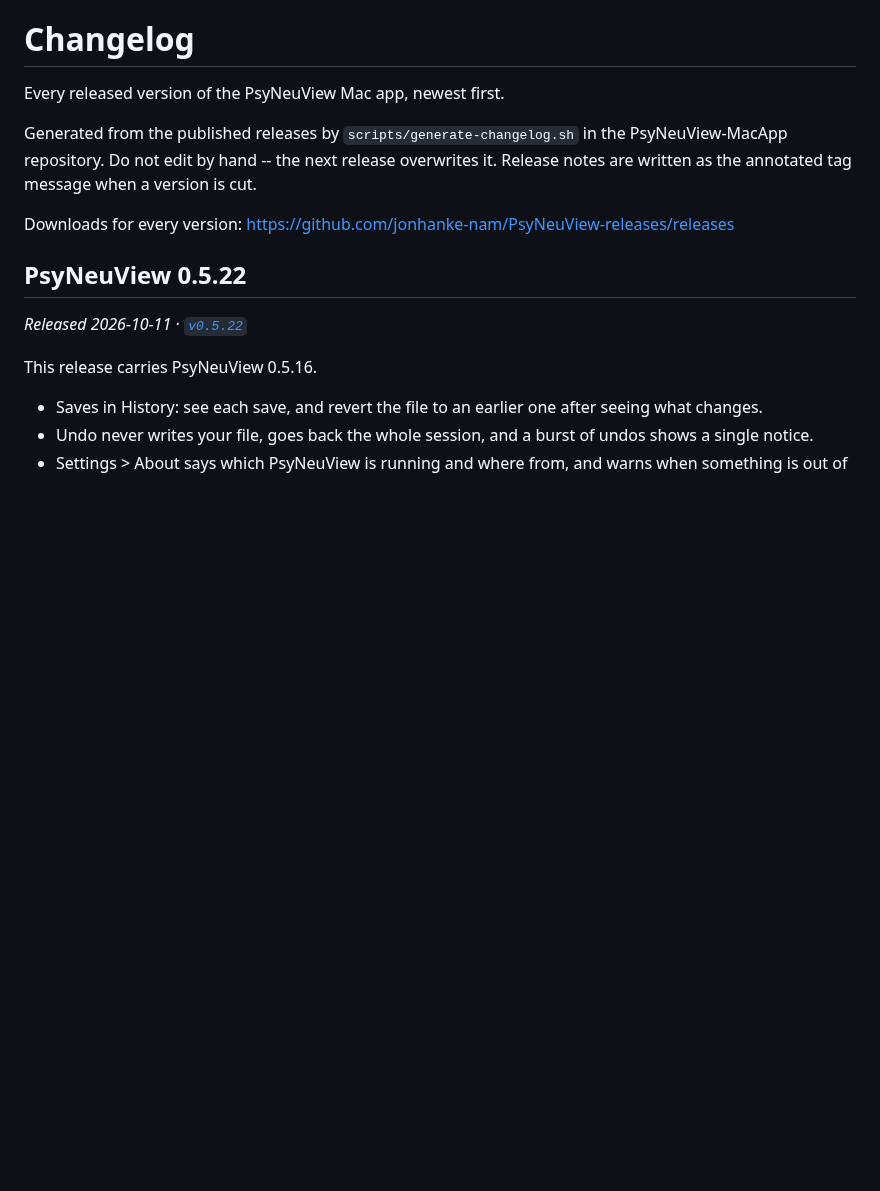
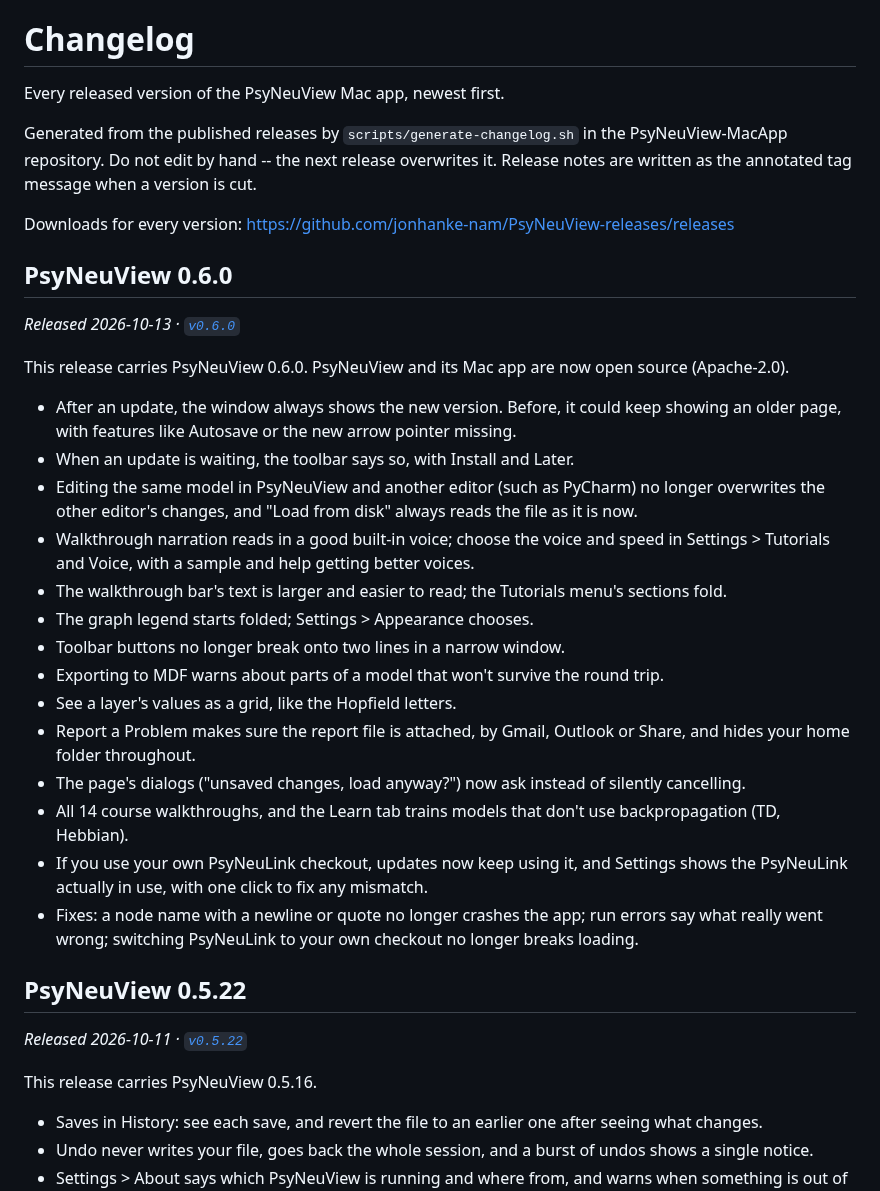
Before and after one commit to jonhanke-nam/PsyNeuView-releases, a Markdown page: CHANGELOG.md, the part around the change. Drawn GitHub-style; blank space fills up the shorter version.

Commit message:
Regenerate CHANGELOG.md for v0.6.0

```diff
--- a/CHANGELOG.md
+++ b/CHANGELOG.md
@@ -8,6 +8,27 @@ release overwrites it. Release notes are written as the annotated tag
 message when a version is cut.
 
 Downloads for every version: https://github.com/jonhanke-nam/PsyNeuView-releases/releases
+
+## PsyNeuView 0.6.0
+
+_Released 2026-10-13 · [`v0.6.0`](https://github.com/jonhanke-nam/PsyNeuView-releases/releases/tag/v0.6.0)_
+
+This release carries PsyNeuView 0.6.0. PsyNeuView and its Mac app are now open source (Apache-2.0).
+
+- After an update, the window always shows the new version. Before, it could keep showing an older page, with features like Autosave or the new arrow pointer missing.
+- When an update is waiting, the toolbar says so, with Install and Later.
+- Editing the same model in PsyNeuView and another editor (such as PyCharm) no longer overwrites the other editor's changes, and "Load from disk" always reads the file as it is now.
+- Walkthrough narration reads in a good built-in voice; choose the voice and speed in Settings > Tutorials and Voice, with a sample and help getting better voices.
+- The walkthrough bar's text is larger and easier to read; the Tutorials menu's sections fold.
+- The graph legend starts folded; Settings > Appearance chooses.
+- Toolbar buttons no longer break onto two lines in a narrow window.
+- Exporting to MDF warns about parts of a model that won't survive the round trip.
+- See a layer's values as a grid, like the Hopfield letters.
+- Report a Problem makes sure the report file is attached, by Gmail, Outlook or Share, and hides your home folder throughout.
+- The page's dialogs ("unsaved changes, load anyway?") now ask instead of silently cancelling.
+- All 14 course walkthroughs, and the Learn tab trains models that don't use backpropagation (TD, Hebbian).
+- If you use your own PsyNeuLink checkout, updates now keep using it, and Settings shows the PsyNeuLink actually in use, with one click to fix any mismatch.
+- Fixes: a node name with a newline or quote no longer crashes the app; run errors say what really went wrong; switching PsyNeuLink to your own checkout no longer breaks loading.
 
 ## PsyNeuView 0.5.22
 
```
